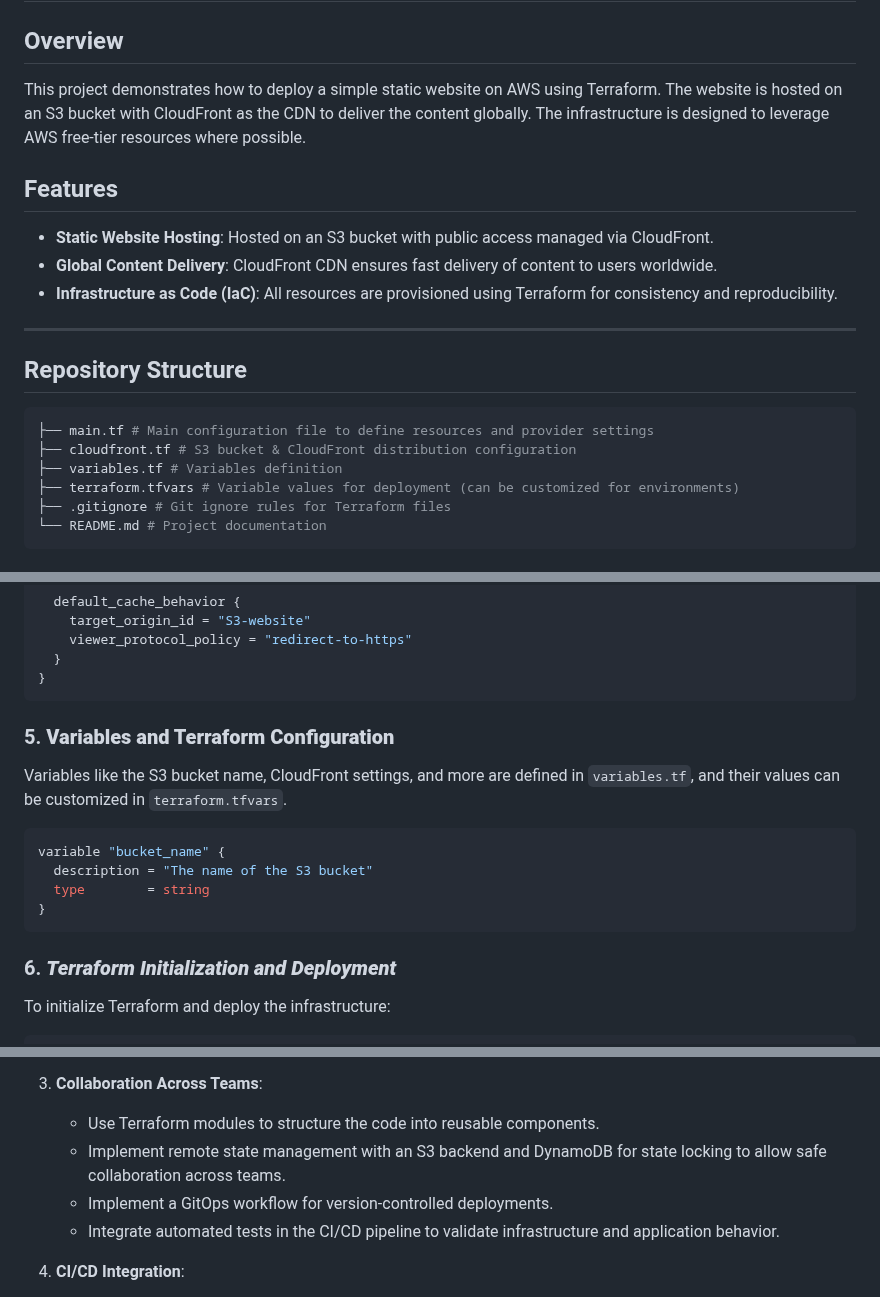
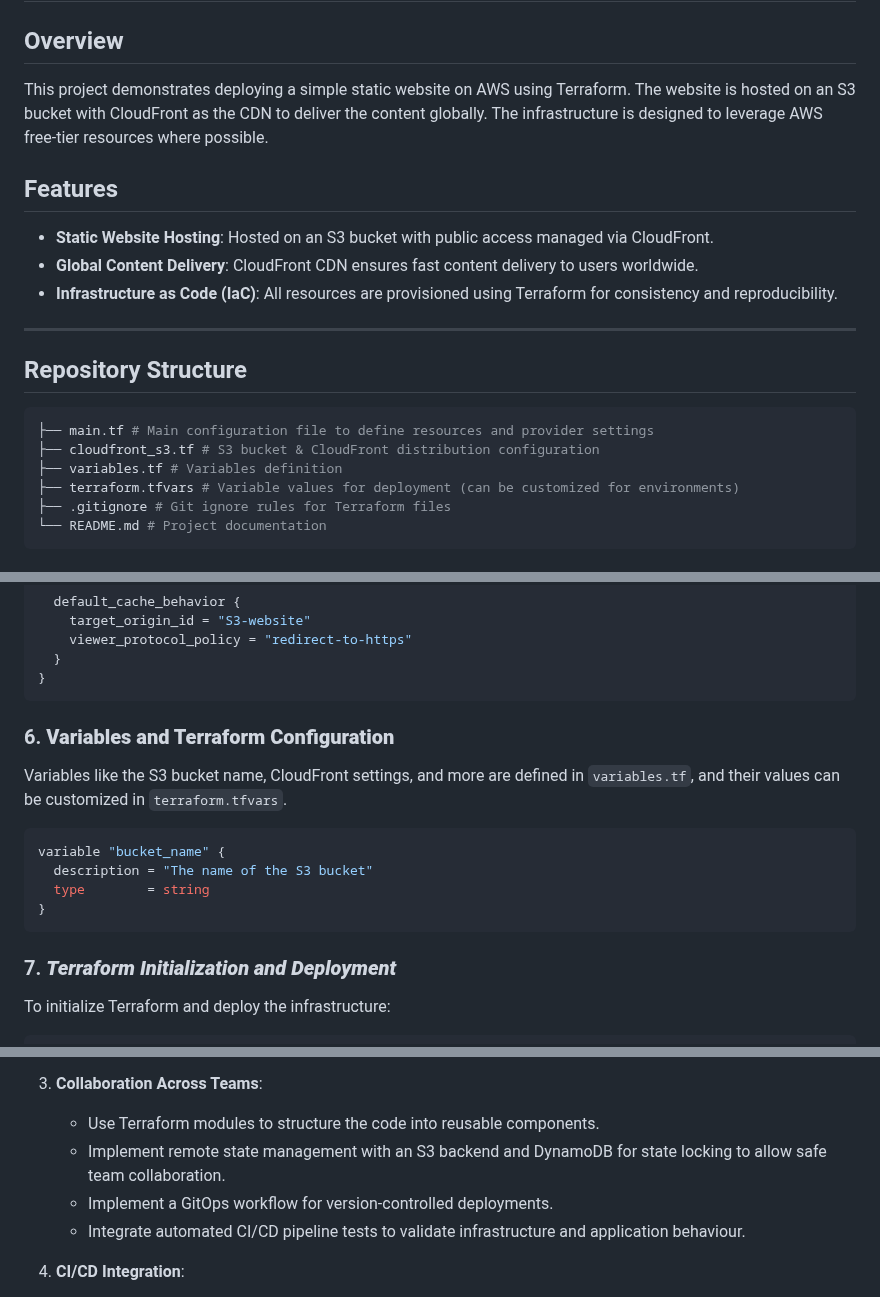
Before and after one commit to apreborn/infra-code-challenge, a Markdown page: README.md, 3 parts joined by grey strips. Rendered like a GitHub page.

````diff
--- a/README.md
+++ b/README.md
@@ -2,18 +2,18 @@
 
 ## Overview
 
-This project demonstrates how to deploy a simple static website on AWS using Terraform. The website is hosted on an S3 bucket with CloudFront as the CDN to deliver the content globally. The infrastructure is designed to leverage AWS free-tier resources where possible.
+This project demonstrates deploying a simple static website on AWS using Terraform. The website is hosted on an S3 bucket with CloudFront as the CDN to deliver the content globally. The infrastructure is designed to leverage AWS free-tier resources where possible.
 
 ## Features
 - **Static Website Hosting**: Hosted on an S3 bucket with public access managed via CloudFront.
-- **Global Content Delivery**: CloudFront CDN ensures fast delivery of content to users worldwide.
+- **Global Content Delivery**: CloudFront CDN ensures fast content delivery to users worldwide.
 - **Infrastructure as Code (IaC)**: All resources are provisioned using Terraform for consistency and reproducibility.
 
 ---
 ## Repository Structure
 ```bash
 ├── main.tf # Main configuration file to define resources and provider settings
-├── cloudfront.tf # S3 bucket & CloudFront distribution configuration
+├── cloudfront_s3.tf # S3 bucket & CloudFront distribution configuration
 ├── variables.tf # Variables definition
 ├── terraform.tfvars # Variable values for deployment (can be customized for environments)
 ├── .gitignore # Git ignore rules for Terraform files
@@ -77,7 +82,7 @@ resource "aws_cloudfront_distribution" "website_distribution" {
 }
 ```
 
-### 5. **Variables and Terraform Configuration**
+### 6. **Variables and Terraform Configuration**
 
 Variables like the S3 bucket name, CloudFront settings, and more are defined in `variables.tf`, and their values can be customized in `terraform.tfvars`.
 
@@ -88,7 +93,7 @@ variable "bucket_name" {
 }
 ```
 
-### 6. ***Terraform Initialization and Deployment***
+### 7. ***Terraform Initialization and Deployment***
 
 To initialize Terraform and deploy the infrastructure:
 ```bash
@@ -160,9 +165,9 @@ To take this website from a simple prototype to a production-grade solution, the
 
 3. **Collaboration Across Teams**:
    - Use Terraform modules to structure the code into reusable components.
-   - Implement remote state management with an S3 backend and DynamoDB for state locking to allow safe collaboration across teams.
+   - Implement remote state management with an S3 backend and DynamoDB for state locking to allow safe team collaboration.
    - Implement a GitOps workflow for version-controlled deployments.
-   - Integrate automated tests in the CI/CD pipeline to validate infrastructure and application behavior.
+   - Integrate automated CI/CD pipeline tests to validate infrastructure and application behaviour.
 
 4. **CI/CD Integration**:
    - Set up automated deployment pipelines (e.g., GitHub Actions or AWS CodePipeline) for continuous updates to the website.
````
Also changed, not shown: other parts of README.md (+22 -10 lines).
